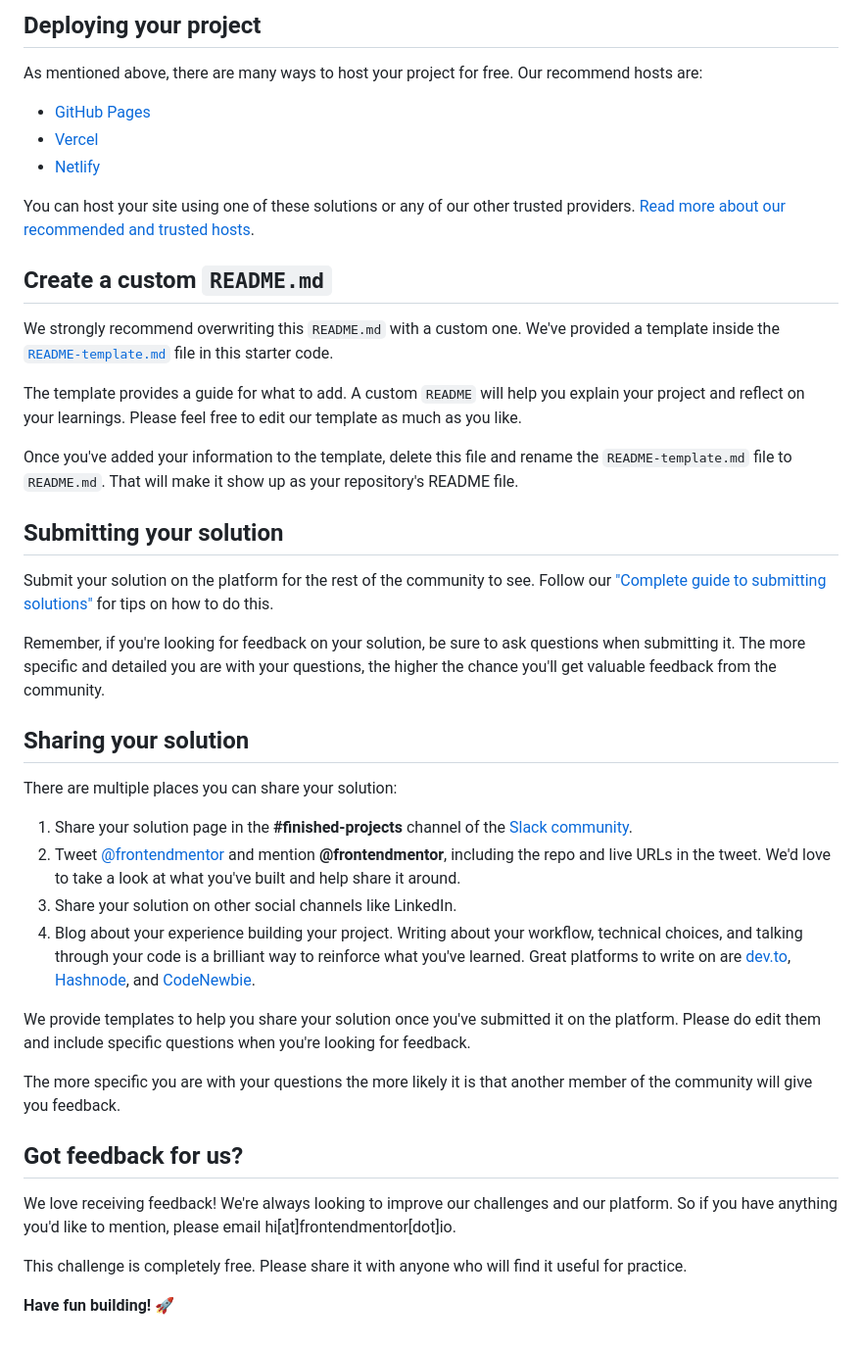
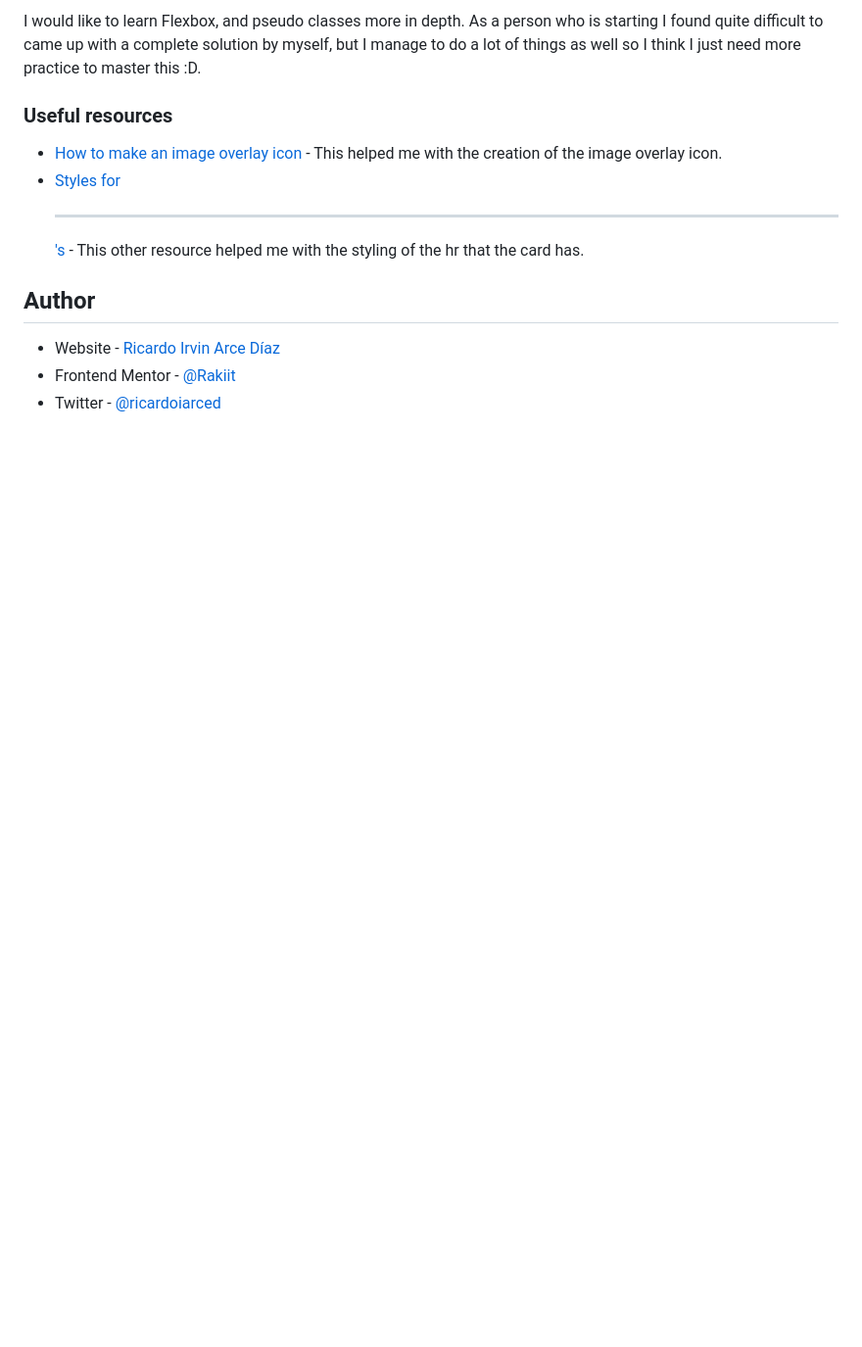
Before and after one commit to Rakiit/nft-card-component, a Markdown page: README.md, the part around the change printed below. Shown: that part at 98% size. Drawn GitHub-style; blank space fills up the shorter version.

```diff
--- a/README.md
+++ b/README.md
@@ -48,45 +48,13 @@ Feel free to use any workflow that you feel comfortable with. Below is a suggest
 
-## Deploying your project
+I would like to learn Flexbox, and pseudo classes more in depth. As a person who is starting I found quite difficult to came up with a complete solution by myself, but I manage to do a lot of things as well so I think I just need more practice to master this :D.
 
-As mentioned above, there are many ways to host your project for free. Our recommend hosts are:
+### Useful resources
 
-- [GitHub Pages](https://pages.github.com/)
-- [Vercel](https://vercel.com/)
-- [Netlify](https://www.netlify.com/)
+- [How to make an image overlay icon](https://www.w3schools.com/howto/howto_css_image_overlay_icon.asp) - This helped me with the creation of the image overlay icon.
+- [Styles for <hr>'s](https://css-tricks.com/examples/hrs/) - This other resource helped me with the styling of the hr that the card has.
 
-You can host your site using one of these solutions or any of our other trusted providers. [Read more about our recommended and trusted hosts](https://medium.com/frontend-mentor/frontend-mentor-trusted-hosting-providers-bf000dfebe).
+## Author
 
-## Create a custom `README.md`
-
-We strongly recommend overwriting this `README.md` with a custom one. We've provided a template inside the [`README-template.md`](./README-template.md) file in this starter code.
-
-The template provides a guide for what to add. A custom `README` will help you explain your project and reflect on your learnings. Please feel free to edit our template as much as you like.
-
-Once you've added your information to the template, delete this file and rename the `README-template.md` file to `README.md`. That will make it show up as your repository's README file.
-
-## Submitting your solution
-
-Submit your solution on the platform for the rest of the community to see. Follow our ["Complete guide to submitting solutions"](https://medium.com/frontend-mentor/a-complete-guide-to-submitting-solutions-on-frontend-mentor-ac6384162248) for tips on how to do this.
-
-Remember, if you're looking for feedback on your solution, be sure to ask questions when submitting it. The more specific and detailed you are with your questions, the higher the chance you'll get valuable feedback from the community.
-
-## Sharing your solution
-
-There are multiple places you can share your solution:
-
-1. Share your solution page in the **#finished-projects** channel of the [Slack community](https://www.frontendmentor.io/slack).
-2. Tweet [@frontendmentor](https://twitter.com/frontendmentor) and mention **@frontendmentor**, including the repo and live URLs in the tweet. We'd love to take a look at what you've built and help share it around.
-3. Share your solution on other social channels like LinkedIn.
-4. Blog about your experience building your project. Writing about your workflow, technical choices, and talking through your code is a brilliant way to reinforce what you've learned. Great platforms to write on are [dev.to](https://dev.to/), [Hashnode](https://hashnode.com/), and [CodeNewbie](https://community.codenewbie.org/).
-
-We provide templates to help you share your solution once you've submitted it on the platform. Please do edit them and include specific questions when you're looking for feedback.
-
-The more specific you are with your questions the more likely it is that another member of the community will give you feedback.
-
-## Got feedback for us?
-
-We love receiving feedback! We're always looking to improve our challenges and our platform. So if you have anything you'd like to mention, please email hi[at]frontendmentor[dot]io.
-
-This challenge is completely free. Please share it with anyone who will find it useful for practice.
-
-**Have fun building!** 🚀
+- Website - [Ricardo Irvin Arce Díaz](https://ricardoirvinarcediaz.com/)
+- Frontend Mentor - [@Rakiit](https://www.frontendmentor.io/profile/Rakiit)
+- Twitter - [@ricardoiarced](https://twitter.com/ricardoiarced)
```
Also changed, not shown: other parts of README.md (+28 -28 lines), README-template.md (deleted, +0 -111 lines), images/nft-screenshot.png (added).
